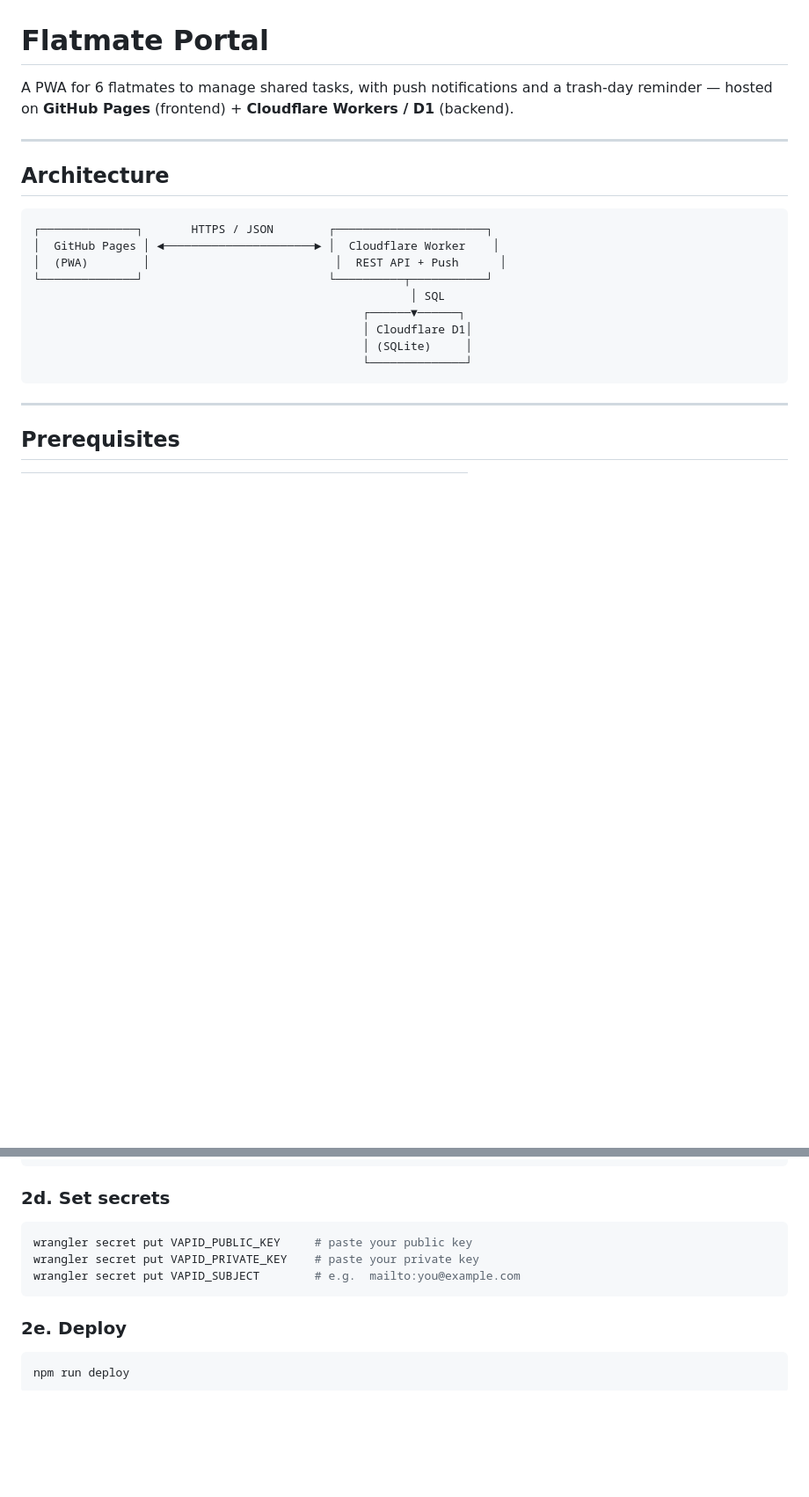
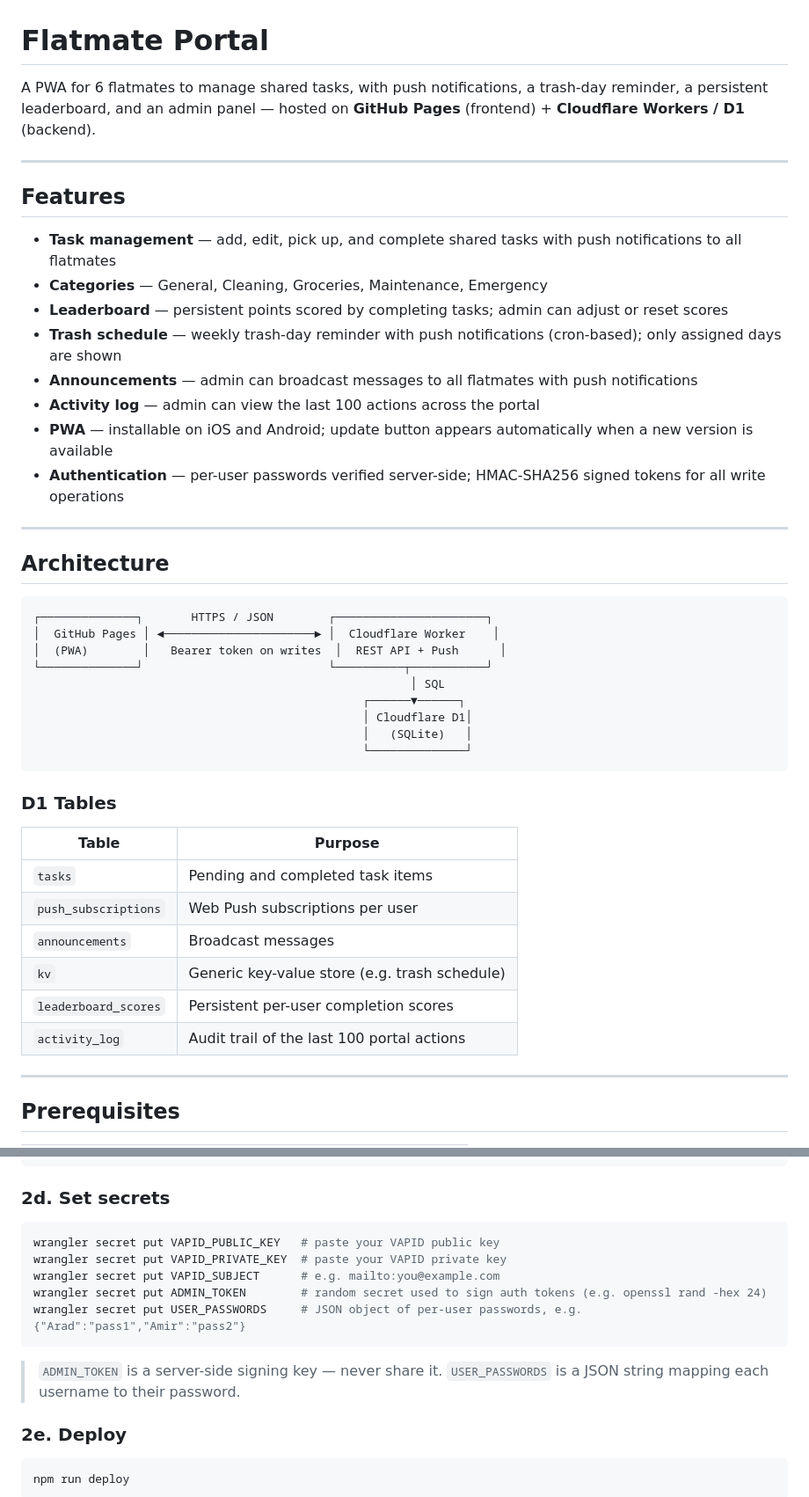
Before and after one commit to Arad-Afzali/Flatmate-Portal, a Markdown page: README.md, 2 parts joined by grey strips. Shown at 88% size. Drawn GitHub-style; blank space fills up the shorter version.

````diff
--- a/README.md
+++ b/README.md
@@ -1,6 +1,19 @@
 # Flatmate Portal
 
-A PWA for 6 flatmates to manage shared tasks, with push notifications and a trash-day reminder — hosted on **GitHub Pages** (frontend) + **Cloudflare Workers / D1** (backend).
+A PWA for 6 flatmates to manage shared tasks, with push notifications, a trash-day reminder, a persistent leaderboard, and an admin panel — hosted on **GitHub Pages** (frontend) + **Cloudflare Workers / D1** (backend).
+
+---
+
+## Features
+
+- **Task management** — add, edit, pick up, and complete shared tasks with push notifications to all flatmates
+- **Categories** — General, Cleaning, Groceries, Maintenance, Emergency
+- **Leaderboard** — persistent points scored by completing tasks; admin can adjust or reset scores
+- **Trash schedule** — weekly trash-day reminder with push notifications (cron-based); only assigned days are shown
+- **Announcements** — admin can broadcast messages to all flatmates with push notifications
+- **Activity log** — admin can view the last 100 actions across the portal
+- **PWA** — installable on iOS and Android; update button appears automatically when a new version is available
+- **Authentication** — per-user passwords verified server-side; HMAC-SHA256 signed tokens for all write operations
 
 ---
 
@@ -9,14 +22,25 @@ A PWA for 6 flatmates to manage shared tasks, with push notifications and a tras
 ```
 ┌──────────────┐       HTTPS / JSON        ┌──────────────────────┐
 │  GitHub Pages │ ◄──────────────────────► │  Cloudflare Worker    │
-│  (PWA)        │                           │  REST API + Push      │
+│  (PWA)        │   Bearer token on writes  │  REST API + Push      │
 └──────────────┘                           └──────────┬───────────┘
                                                        │ SQL
                                                 ┌──────▼──────┐
                                                 │ Cloudflare D1│
-                                                │ (SQLite)     │
+                                                │   (SQLite)   │
                                                 └──────────────┘
 ```
+
+### D1 Tables
+
+| Table | Purpose |
+|-------|---------|
+| `tasks` | Pending and completed task items |
+| `push_subscriptions` | Web Push subscriptions per user |
+| `announcements` | Broadcast messages |
+| `kv` | Generic key-value store (e.g. trash schedule) |
+| `leaderboard_scores` | Persistent per-user completion scores |
+| `activity_log` | Audit trail of the last 100 portal actions |
 
 ---
 
@@ -81,10 +105,14 @@ npm run db:init:remote
 ### 2d. Set secrets
 
 ```bash
-wrangler secret put VAPID_PUBLIC_KEY     # paste your public key
-wrangler secret put VAPID_PRIVATE_KEY    # paste your private key
-wrangler secret put VAPID_SUBJECT        # e.g.  mailto:you@example.com
+wrangler secret put VAPID_PUBLIC_KEY   # paste your VAPID public key
+wrangler secret put VAPID_PRIVATE_KEY  # paste your VAPID private key
+wrangler secret put VAPID_SUBJECT      # e.g. mailto:you@example.com
+wrangler secret put ADMIN_TOKEN        # random secret used to sign auth tokens (e.g. openssl rand -hex 24)
+wrangler secret put USER_PASSWORDS     # JSON object of per-user passwords, e.g. {"Arad":"pass1","Amir":"pass2"}
 ```
+
+> `ADMIN_TOKEN` is a server-side signing key — never share it. `USER_PASSWORDS` is a JSON string mapping each username to their password.
 
 ### 2e. Deploy
 
````
Also changed, not shown: other parts of README.md (+89 -39 lines).
